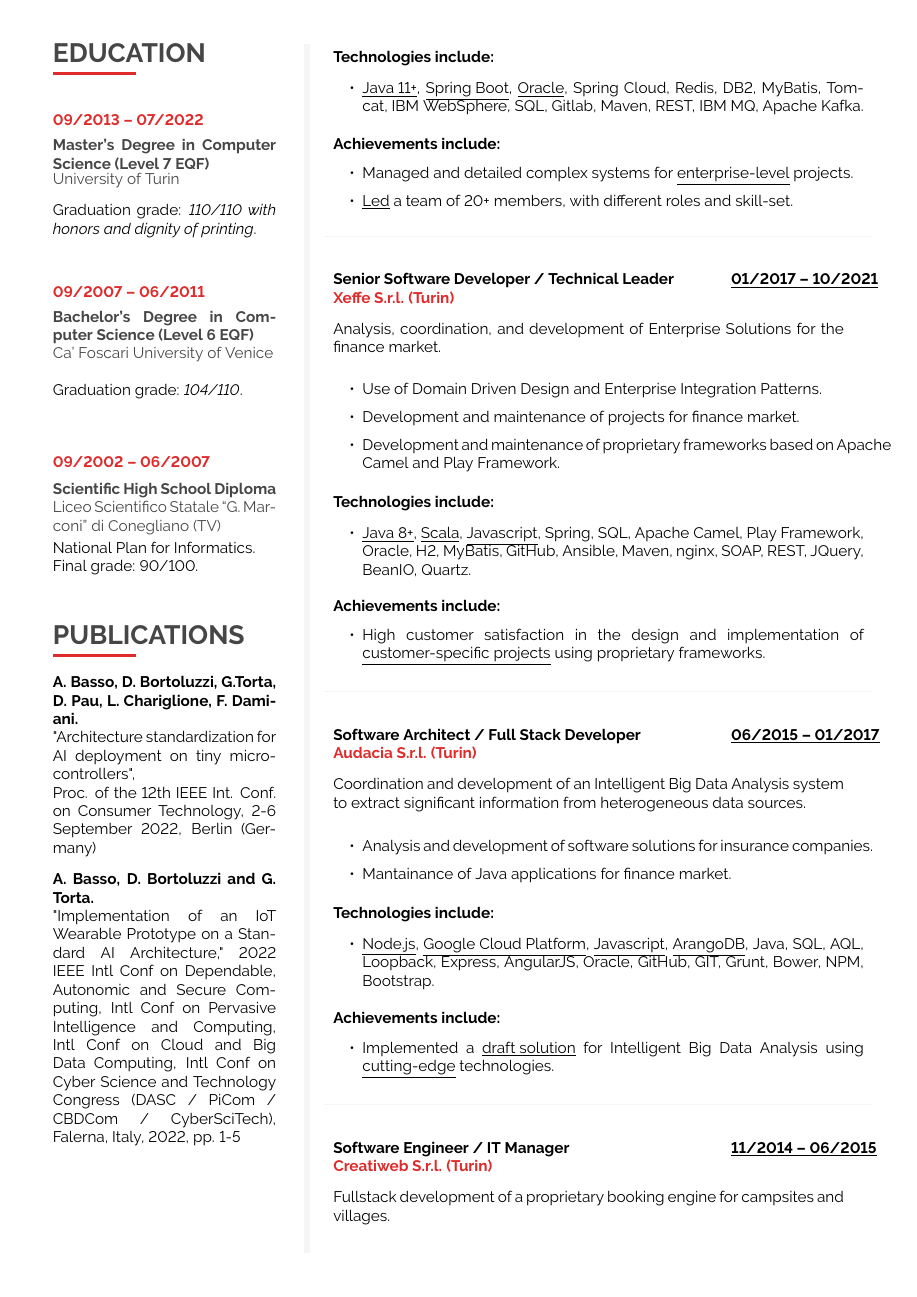
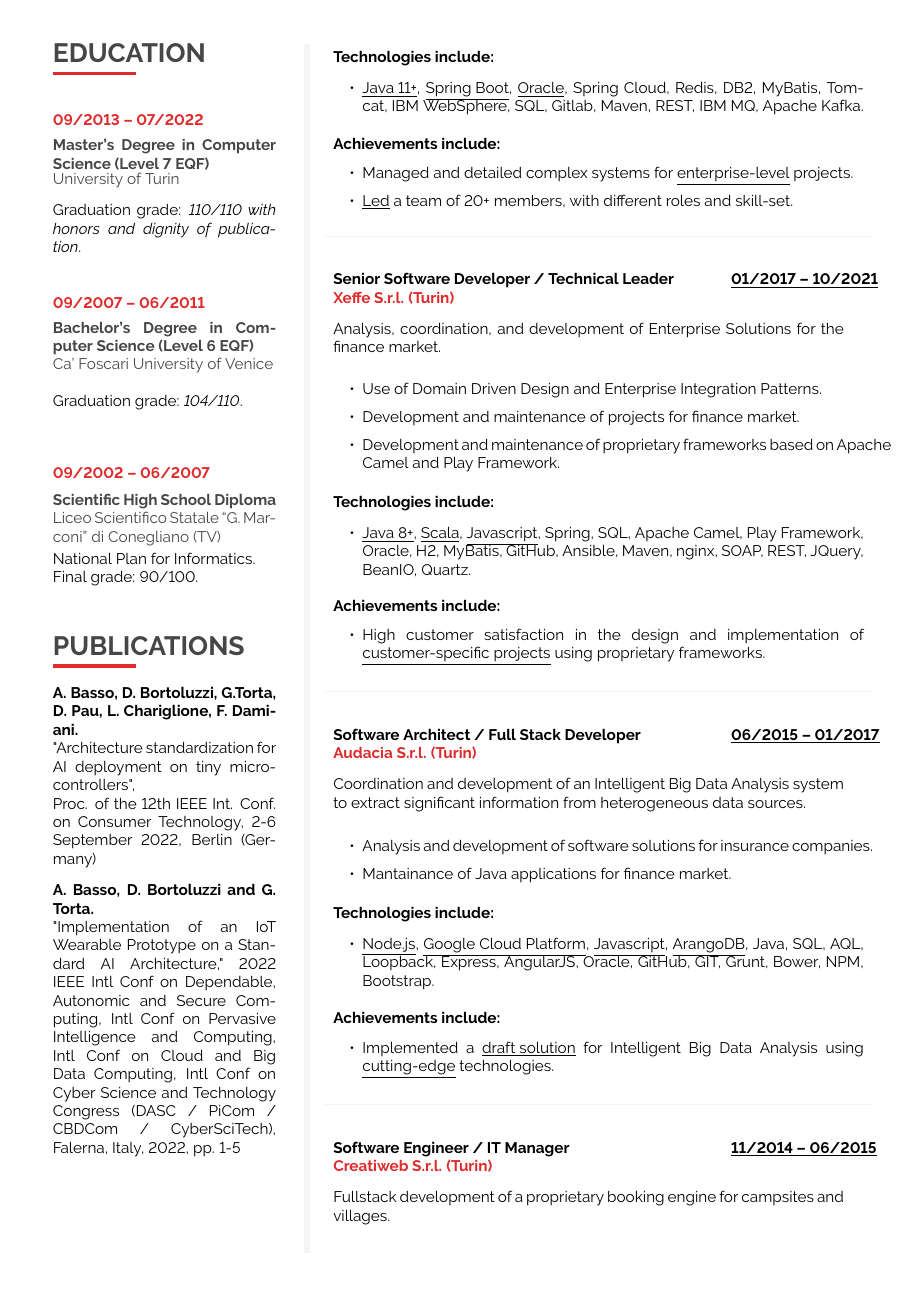
Before and after one commit to dbortoluzzi/my_cv_eng, a LaTeX CV (CV_daniele_eng.tex): page 2 of 3. Compiled offline with pdfLaTeX.

Commit message:
fix university

```diff
--- a/CV_daniele_eng.tex
+++ b/CV_daniele_eng.tex
@@ -409,7 +409,7 @@
 {09/2013 -- 07/2022}
 {Master's Degree in Computer Science (Level 7 EQF)}
 {University of Turin}
-{Graduation grade: \emph{110/110 with honors and dignity of printing}.}
+{Graduation grade: \emph{110/110 with honors and dignity of publication}.}
 
 \cvmetaevent
 {09/2007 -- 06/2011}
```
